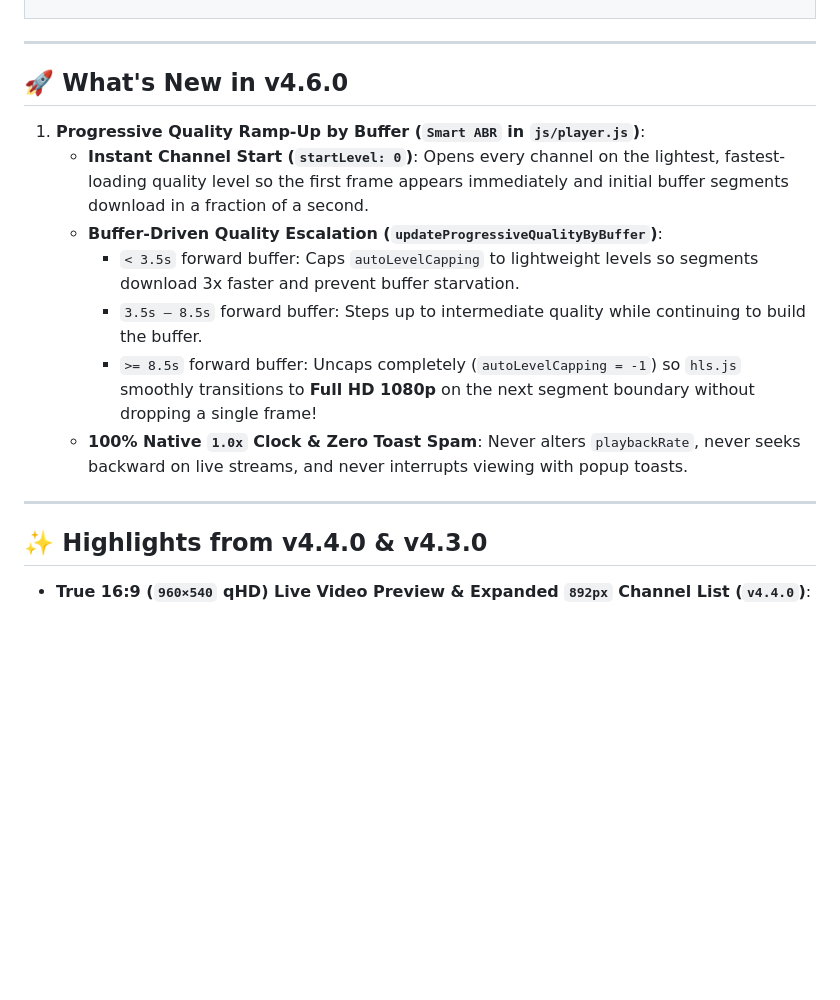
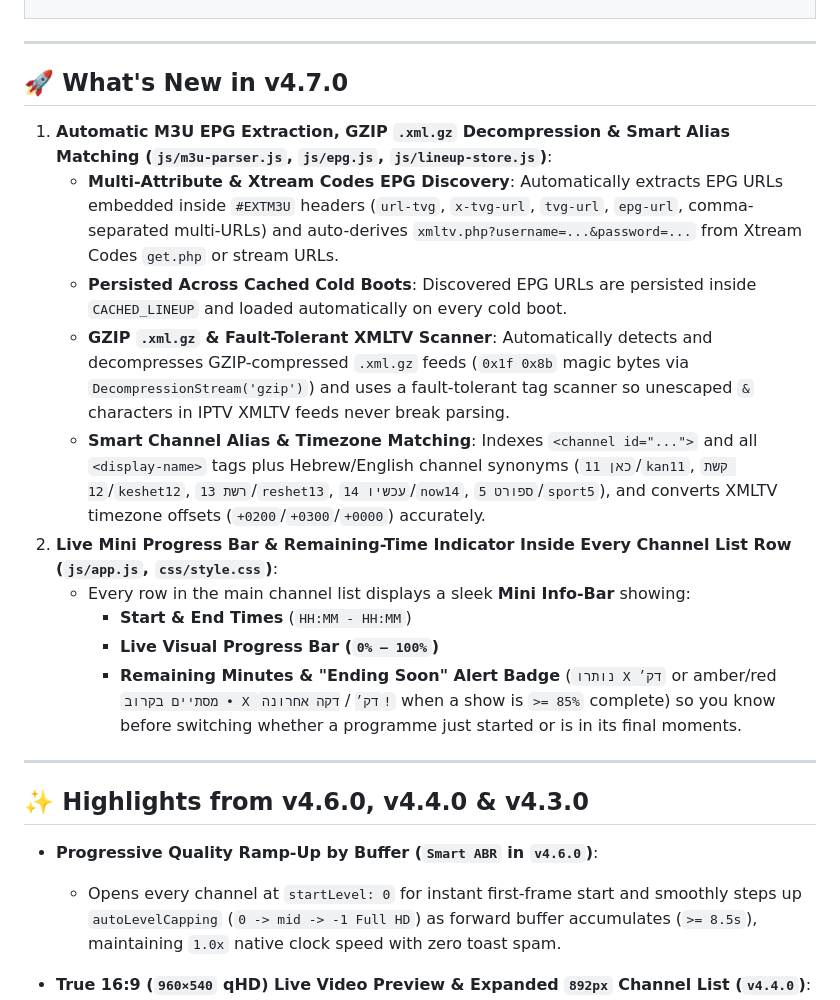
Before and after one commit to maorisraelii/iptv-webos, a Markdown page: README.md, the part around one of its changes. GitHub-like rendering; blank space fills up the shorter version.

```diff
--- a/README.md
+++ b/README.md
@@ -49,19 +49,25 @@
 
 ---
 
-## 🚀 What's New in v4.6.0
+## 🚀 What's New in v4.7.0
 
-1. **Progressive Quality Ramp-Up by Buffer (`Smart ABR` in `js/player.js`)**:
-   - **Instant Channel Start (`startLevel: 0`)**: Opens every channel on the lightest, fastest-loading quality level so the first frame appears immediately and initial buffer segments download in a fraction of a second.
-   - **Buffer-Driven Quality Escalation (`updateProgressiveQualityByBuffer`)**:
-     - `< 3.5s` forward buffer: Caps `autoLevelCapping` to lightweight levels so segments download 3x faster and prevent buffer starvation.
-     - `3.5s – 8.5s` forward buffer: Steps up to intermediate quality while continuing to build the buffer.
-     - `>= 8.5s` forward buffer: Uncaps completely (`autoLevelCapping = -1`) so `hls.js` smoothly transitions to **Full HD 1080p** on the next segment boundary without dropping a single frame!
-   - **100% Native `1.0x` Clock &amp; Zero Toast Spam**: Never alters `playbackRate`, never seeks backward on live streams, and never interrupts viewing with popup toasts.
+1. **Automatic M3U EPG Extraction, GZIP `.xml.gz` Decompression &amp; Smart Alias Matching (`js/m3u-parser.js`, `js/epg.js`, `js/lineup-store.js`)**:
+   - **Multi-Attribute &amp; Xtream Codes EPG Discovery**: Automatically extracts EPG URLs embedded inside `#EXTM3U` headers (`url-tvg`, `x-tvg-url`, `tvg-url`, `epg-url`, comma-separated multi-URLs) and auto-derives `xmltv.php?username=...&password=...` from Xtream Codes `get.php` or stream URLs.
+   - **Persisted Across Cached Cold Boots**: Discovered EPG URLs are persisted inside `CACHED_LINEUP` and loaded automatically on every cold boot.
+   - **GZIP `.xml.gz` &amp; Fault-Tolerant XMLTV Scanner**: Automatically detects and decompresses GZIP-compressed `.xml.gz` feeds (`0x1f 0x8b` magic bytes via `DecompressionStream('gzip')`) and uses a fault-tolerant tag scanner so unescaped `&` characters in IPTV XMLTV feeds never break parsing.
+   - **Smart Channel Alias &amp; Timezone Matching**: Indexes `<channel id="...">` and all `<display-name>` tags plus Hebrew/English channel synonyms (`כאן 11`/`kan11`, `קשת 12`/`keshet12`, `רשת 13`/`reshet13`, `עכשיו 14`/`now14`, `ספורט 5`/`sport5`), and converts XMLTV timezone offsets (`+0200`/`+0300`/`+0000`) accurately.
+2. **Live Mini Progress Bar &amp; Remaining-Time Indicator Inside Every Channel List Row (`js/app.js`, `css/style.css`)**:
+   - Every row in the main channel list displays a sleek **Mini Info-Bar** showing:
+     - **Start &amp; End Times** (`HH:MM - HH:MM`)
+     - **Live Visual Progress Bar (`0% – 100%`)**
+     - **Remaining Minutes &amp; "Ending Soon" Alert Badge** (`נותרו X דק׳` or amber/red `מסתיים בקרוב • X דק׳` / `דקה אחרונה!` when a show is `>= 85%` complete) so you know before switching whether a programme just started or is in its final moments.
 
 ---
 
-## ✨ Highlights from v4.4.0 &amp; v4.3.0
+## ✨ Highlights from v4.6.0, v4.4.0 &amp; v4.3.0
+
+- **Progressive Quality Ramp-Up by Buffer (`Smart ABR` in `v4.6.0`)**:
+  - Opens every channel at `startLevel: 0` for instant first-frame start and smoothly steps up `autoLevelCapping` (`0 -> mid -> -1 Full HD`) as forward buffer accumulates (`>= 8.5s`), maintaining `1.0x` native clock speed with zero toast spam.
 
 - **True 16:9 (`960×540` qHD) Live Video Preview &amp; Expanded `892px` Channel List (`v4.4.0`)**:
   - Exact `16:9` preview window (`960px × 540px` — half of `1920×1080` Full HD) with zero wasted side pillarbox bars and **73% larger** video picture area, paired with an expanded `892px` channel list column.
```
Also changed, not shown: other parts of README.md (+8 -8 lines), screenshots/1-browse-live.png, screenshots/2-category-rail.png, screenshots/3-settings-modal.png, 12 other files.
